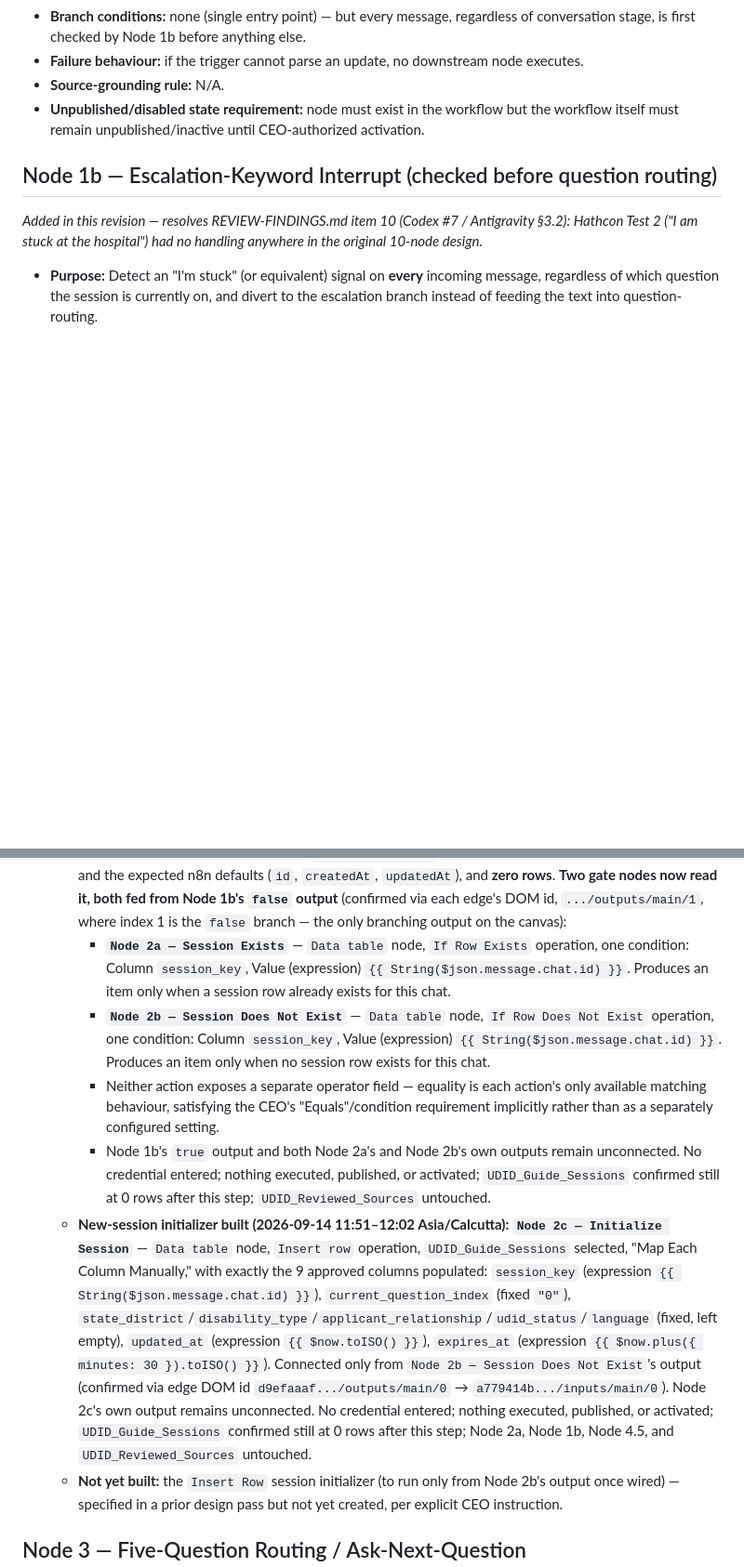
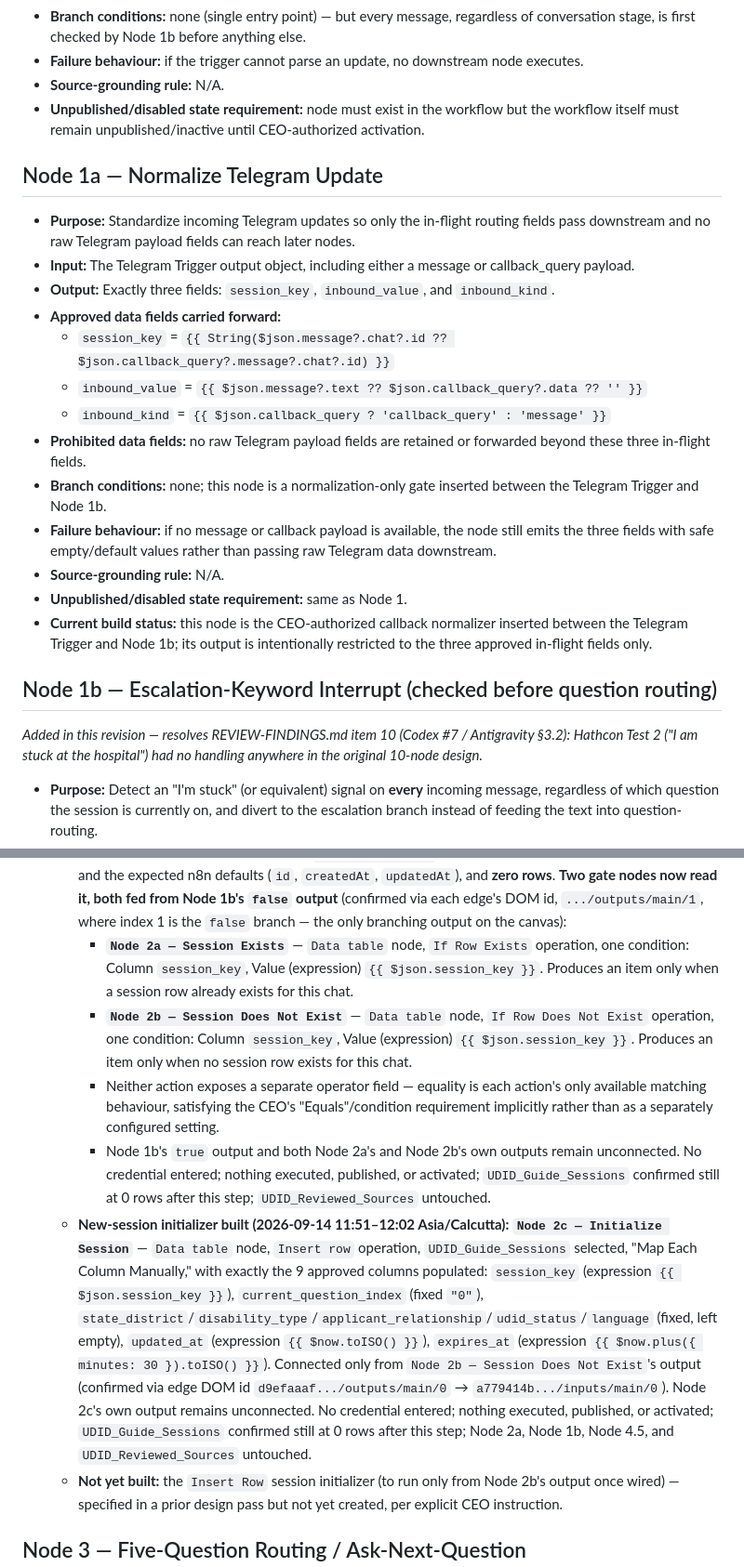
Before and after one commit to mukkum13/be10x-disability-certificate-guide, a Markdown page: docs/automation/n8n-build-manifest.md, 2 parts joined by grey strips. Shown at 93% size. GitHub-like rendering; blank space fills up the shorter version.

```diff
--- a/docs/automation/n8n-build-manifest.md
+++ b/docs/automation/n8n-build-manifest.md
@@ -17,6 +17,21 @@ Each node entry below states: purpose, input/output contract, approved data fiel
 - **Source-grounding rule:** N/A.
 - **Unpublished/disabled state requirement:** node must exist in the workflow but the workflow itself must remain unpublished/inactive until CEO-authorized activation.
 
+## Node 1a — Normalize Telegram Update
+- **Purpose:** Standardize incoming Telegram updates so only the in-flight routing fields pass downstream and no raw Telegram payload fields can reach later nodes.
+- **Input:** The Telegram Trigger output object, including either a message or callback_query payload.
+- **Output:** Exactly three fields: `session_key`, `inbound_value`, and `inbound_kind`.
+- **Approved data fields carried forward:**
+  - `session_key` = `{{ String($json.message?.chat?.id ?? $json.callback_query?.message?.chat?.id) }}`
+  - `inbound_value` = `{{ $json.message?.text ?? $json.callback_query?.data ?? '' }}`
+  - `inbound_kind` = `{{ $json.callback_query ? 'callback_query' : 'message' }}`
+- **Prohibited data fields:** no raw Telegram payload fields are retained or forwarded beyond these three in-flight fields.
+- **Branch conditions:** none; this node is a normalization-only gate inserted between the Telegram Trigger and Node 1b.
+- **Failure behaviour:** if no message or callback payload is available, the node still emits the three fields with safe empty/default values rather than passing raw Telegram data downstream.
+- **Source-grounding rule:** N/A.
+- **Unpublished/disabled state requirement:** same as Node 1.
+- **Current build status:** this node is the CEO-authorized callback normalizer inserted between the Telegram Trigger and Node 1b; its output is intentionally restricted to the three approved in-flight fields only.
+
 ## Node 1b — Escalation-Keyword Interrupt (checked before question routing)
 *Added in this revision — resolves REVIEW-FINDINGS.md item 10 (Codex #7 / Antigravity §3.2): Hathcon Test 2 ("I am stuck at the hospital") had no handling anywhere in the original 10-node design.*
 - **Purpose:** Detect an "I'm stuck" (or equivalent) signal on **every** incoming message, regardless of which question the session is currently on, and divert to the escalation branch instead of feeding the text into question-routing.
@@ -48,11 +63,11 @@ Each node entry below states: purpose, input/output contract, approved data fiel
   - **Lifecycle — 30-minute session expiry (confirmed in the live `Insert Row` initializer, 2026-09-14 11:51 Asia/Calcutta):** each new session row's `expires_at` is set to exactly 30 minutes after `updated_at` at creation time (`{{ $now.plus({ minutes: 30 }).toISO() }}` against `{{ $now.toISO() }}`), live-verified via the node's own expression preview (e.g. `updated_at` → `2026-09-14T12:00:37...`, `expires_at` → `2026-09-14T12:31:02...`, exactly 30 minutes apart). The session row is deleted once the final response/reminder flow for that conversation completes. A separate **expired-session cleanup path** (a scheduled/triggered node checking `expires_at` against current time and deleting stale rows) must exist before this table is relied upon in a live flow — not yet built; specified here only.
   - **Design correction — paired single-output gates, not a true/false branch (CEO Decision, 2026-09-14 11:43 Asia/Calcutta):** the Data Table node's `If Row Exists` and `If Row Does Not Exist` actions are **not** a branching pair like the core `If` node's true/false outputs. Each is a single-output action that either produces an item (condition met) or produces nothing (condition not met) — confirmed by DOM inspection showing exactly one unlabeled output handle per Data Table node, versus the core `If` node's two labeled `true`/`false` handles. The session-exists/does-not-exist check is therefore implemented as **two separate, single-output gate nodes, both fed from the same upstream `false` output of Node 1b** (n8n allows one output to fan out to multiple downstream nodes) — not as two branches of one node.
   - **Build status (truthful, verified 2026-09-14 11:30–11:45 Asia/Calcutta):** `UDID_Guide_Sessions` **exists** in the Product Owner's n8n instance (ID `X8Xhx2Qwvs4R0Tx9`), with all 9 approved custom string columns and the expected n8n defaults (`id`, `createdAt`, `updatedAt`), and **zero rows**. **Two gate nodes now read it, both fed from Node 1b's `false` output** (confirmed via each edge's DOM id, `.../outputs/main/1`, where index 1 is the `false` branch — the only branching output on the canvas):
-    - **`Node 2a — Session Exists`** — `Data table` node, `If Row Exists` operation, one condition: Column `session_key`, Value (expression) `{{ String($json.message.chat.id) }}`. Produces an item only when a session row already exists for this chat.
-    - **`Node 2b — Session Does Not Exist`** — `Data table` node, `If Row Does Not Exist` operation, one condition: Column `session_key`, Value (expression) `{{ String($json.message.chat.id) }}`. Produces an item only when no session row exists for this chat.
+    - **`Node 2a — Session Exists`** — `Data table` node, `If Row Exists` operation, one condition: Column `session_key`, Value (expression) `{{ $json.session_key }}`. Produces an item only when a session row already exists for this chat.
+    - **`Node 2b — Session Does Not Exist`** — `Data table` node, `If Row Does Not Exist` operation, one condition: Column `session_key`, Value (expression) `{{ $json.session_key }}`. Produces an item only when no session row exists for this chat.
     - Neither action exposes a separate operator field — equality is each action's only available matching behaviour, satisfying the CEO's "Equals"/condition requirement implicitly rather than as a separately configured setting.
     - Node 1b's `true` output and both Node 2a's and Node 2b's own outputs remain unconnected. No credential entered; nothing executed, published, or activated; `UDID_Guide_Sessions` confirmed still at 0 rows after this step; `UDID_Reviewed_Sources` untouched.
-  - **New-session initializer built (2026-09-14 11:51–12:02 Asia/Calcutta):** **`Node 2c — Initialize Session`** — `Data table` node, `Insert row` operation, `UDID_Guide_Sessions` selected, "Map Each Column Manually," with exactly the 9 approved columns populated: `session_key` (expression `{{ String($json.message.chat.id) }}`), `current_question_index` (fixed `"0"`), `state_district`/`disability_type`/`applicant_relationship`/`udid_status`/`language` (fixed, left empty), `updated_at` (expression `{{ $now.toISO() }}`), `expires_at` (expression `{{ $now.plus({ minutes: 30 }).toISO() }}`). Connected only from `Node 2b — Session Does Not Exist`'s output (confirmed via edge DOM id `d9efaaaf.../outputs/main/0` → `a779414b.../inputs/main/0`). Node 2c's own output remains unconnected. No credential entered; nothing executed, published, or activated; `UDID_Guide_Sessions` confirmed still at 0 rows after this step; Node 2a, Node 1b, Node 4.5, and `UDID_Reviewed_Sources` untouched.
+  - **New-session initializer built (2026-09-14 11:51–12:02 Asia/Calcutta):** **`Node 2c — Initialize Session`** — `Data table` node, `Insert row` operation, `UDID_Guide_Sessions` selected, "Map Each Column Manually," with exactly the 9 approved columns populated: `session_key` (expression `{{ $json.session_key }}`), `current_question_index` (fixed `"0"`), `state_district`/`disability_type`/`applicant_relationship`/`udid_status`/`language` (fixed, left empty), `updated_at` (expression `{{ $now.toISO() }}`), `expires_at` (expression `{{ $now.plus({ minutes: 30 }).toISO() }}`). Connected only from `Node 2b — Session Does Not Exist`'s output (confirmed via edge DOM id `d9efaaaf.../outputs/main/0` → `a779414b.../inputs/main/0`). Node 2c's own output remains unconnected. No credential entered; nothing executed, published, or activated; `UDID_Guide_Sessions` confirmed still at 0 rows after this step; Node 2a, Node 1b, Node 4.5, and `UDID_Reviewed_Sources` untouched.
   - **Not yet built:** the `Insert Row` session initializer (to run only from Node 2b's output once wired) — specified in a prior design pass but not yet created, per explicit CEO instruction.
 
 ## Node 3 — Five-Question Routing / Ask-Next-Question
```
Also changed, not shown: other parts of docs/automation/n8n-build-manifest.md (+1 -1 lines), MEMORY.MD (+19 -0 lines).
